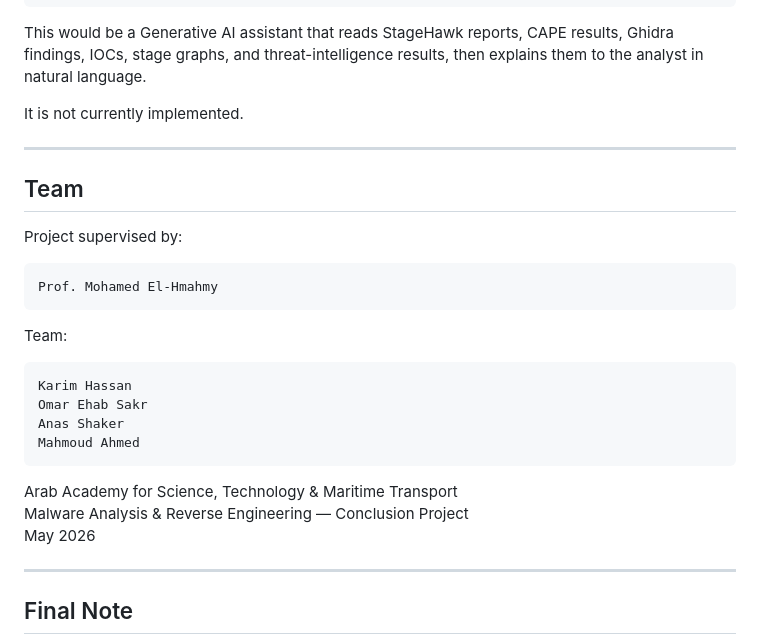
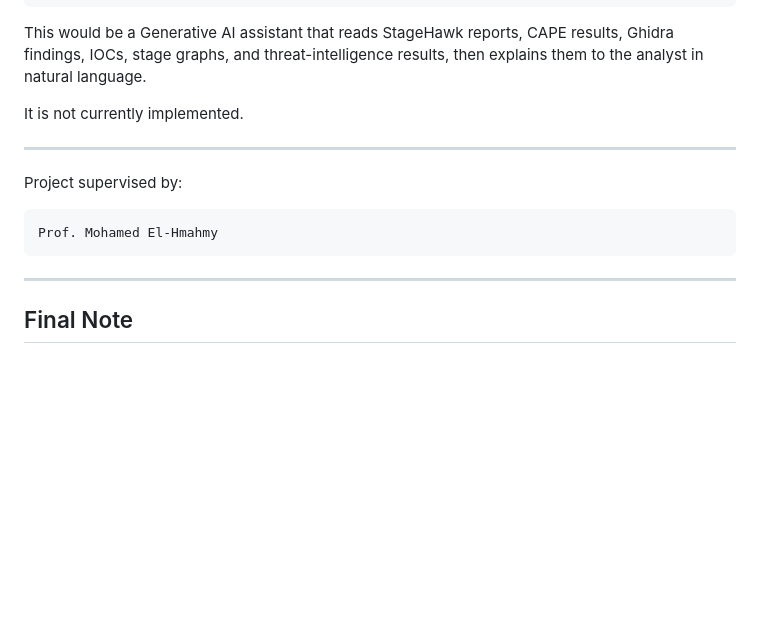
Before and after one commit to Kariim14/StageHawk, a Markdown page: README.md, the part around one of its changes. GitHub-like rendering; blank space fills up the shorter version.

````diff
--- a/README.md
+++ b/README.md
@@ -757,26 +757,11 @@ It is not currently implemented.
 
 ---
 
-## Team
-
 Project supervised by:
 
 ```text
 Prof. Mohamed El-Hmahmy
 ```
-
-Team:
-
-```text
-Karim Hassan
-Omar Ehab Sakr
-Anas Shaker
-Mahmoud Ahmed
-```
-
-Arab Academy for Science, Technology & Maritime Transport
-Malware Analysis & Reverse Engineering — Conclusion Project
-May 2026
 
 ---
 
````
Also changed, not shown: other parts of README.md (+20 -0 lines).
